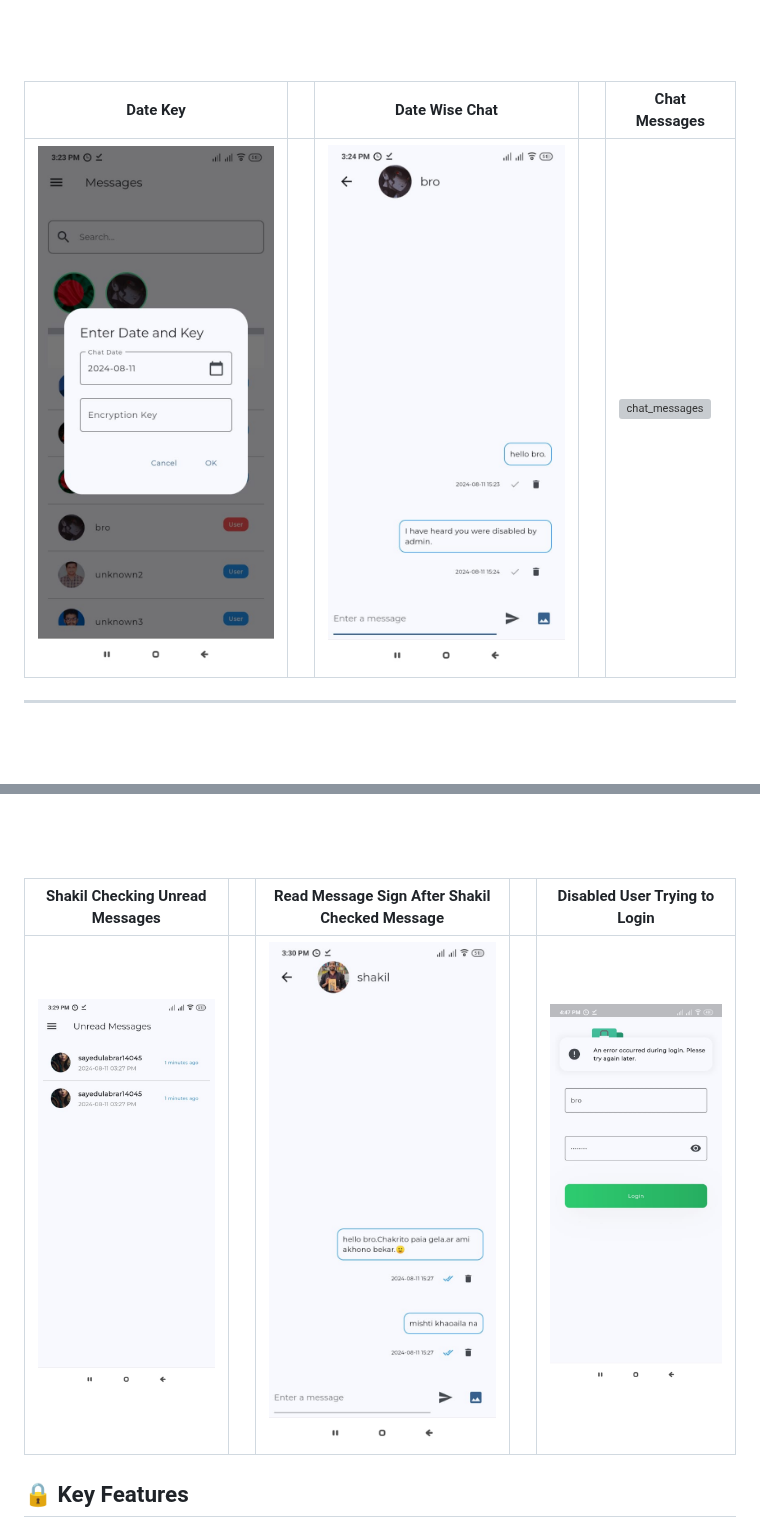
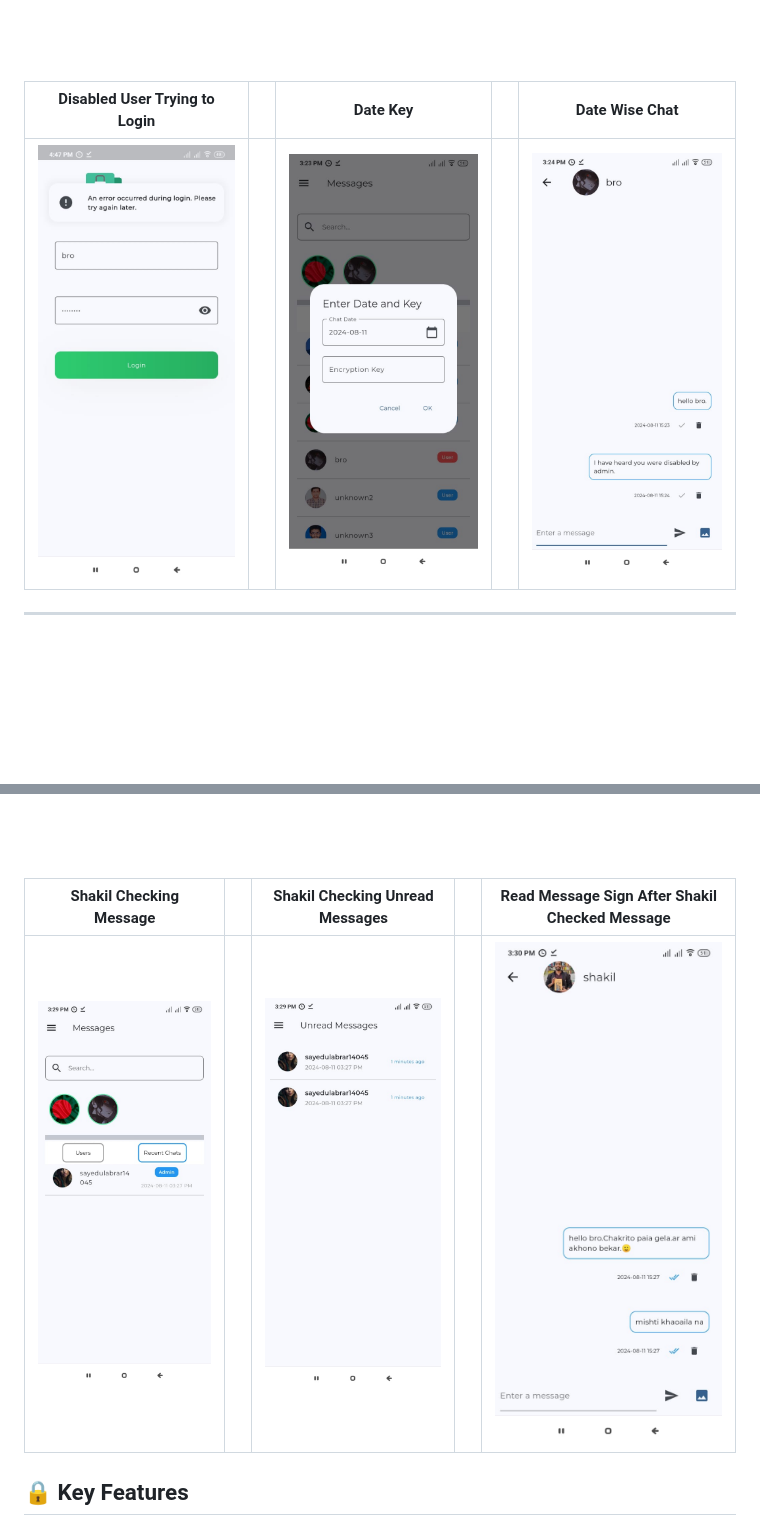
Before and after one commit to sayedulabrar/Secured_encrypted_chat_app, a Markdown page: README.md, 2 parts joined by grey strips. GitHub-like rendering; blank space fills up the shorter version; grey boxes are pictures that could not be loaded.

```diff
--- a/README.md
+++ b/README.md
@@ -38,9 +38,9 @@ Welcome to **SecureChat** - the most robust, feature-rich, and secure chat appli
 ---
 <br><br>
 
-| Date Key                     |   | Date Wise Chat              |   | Chat Messages                |
-|------------------------------|---|-----------------------------|---|------------------------------|
-| ![date_key](assets/app_images/date_key.jpeg) |   | ![date_wise_chat](assets/app_images/date_wise_chat.jpeg) |   | ![chat_messages](assets/app_images/chat_messages.jpeg) |
+| Disabled User Trying to Login |   | Date Key                     |   | Date Wise Chat              |
+|------------------------------|---|------------------------------|---|-----------------------------|
+| ![disabled_user_trying_to_login](assets/app_images/disabled_user_trying_to_login.jpeg) |   | ![date_key](assets/app_images/date_key.jpeg) |   | ![date_wise_chat](assets/app_images/date_wise_chat.jpeg) |
 ---
 <br><br>
 
@@ -56,9 +56,10 @@ Welcome to **SecureChat** - the most robust, feature-rich, and secure chat appli
 ---
 <br><br>
 
-| Shakil Checking Unread Messages |   | Read Message Sign After Shakil Checked Message |   | Disabled User Trying to Login |
-|---------------------------------|---|-----------------------------------------------|---|------------------------------|
-| ![shakil_checking_unread_messages](assets/app_images/shakil_checking_unread_messages.jpeg) |   | ![read_message_sign](assets/app_images/read_message_sign.jpeg) |   | ![disabled_user_trying_to_login](assets/app_images/disabled_user_trying_to_login.jpeg) |
+| Shakil Checking Message     |   | Shakil Checking Unread Messages |   | Read Message Sign After Shakil Checked Message |
+|-----------------------------|---|-------------------------------|---|-----------------------------------------------|
+| ![shakil_checking_message](assets/app_images/shakil_checking_message.jpeg) |   | ![shakil_checking_unread_messages](assets/app_images/shakil_checking_unread_messages.jpeg) |   | ![read_message_sign](assets/app_images/read_message_sign.jpeg) |
+
 
 ## 🔒 Key Features
 
```
Also changed, not shown: other parts of README.md (+6 -6 lines).
